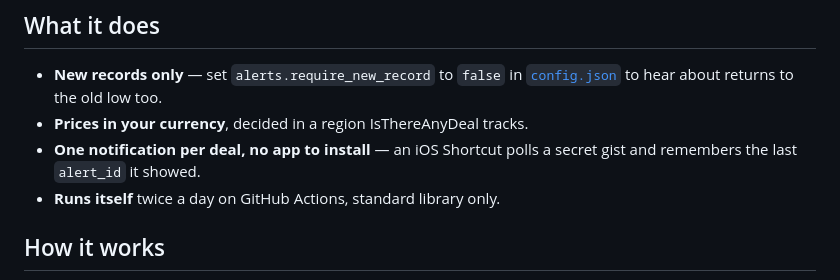
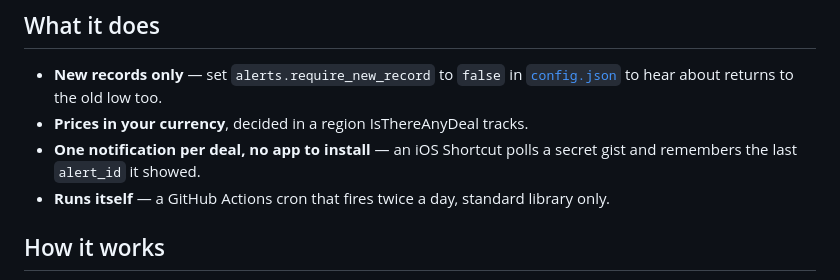
Before and after one commit to Isma-L154/histlow-tracker, a Markdown page: README.md, the part around the change. Drawn GitHub-style.

Commit message:
docs: keep the cadence wording the schedule test checks for

```diff
--- a/README.md
+++ b/README.md
@@ -119,7 +119,7 @@ all-time Steam low — a new record, not a return to an old one.
 - **Prices in your currency**, decided in a region IsThereAnyDeal tracks.
 - **One notification per deal, no app to install** — an iOS Shortcut polls a secret gist and remembers
   the last `alert_id` it showed.
-- **Runs itself** twice a day on GitHub Actions, standard library only.
+- **Runs itself** — a GitHub Actions cron that fires twice a day, standard library only.
 
 ## How it works
 
```
